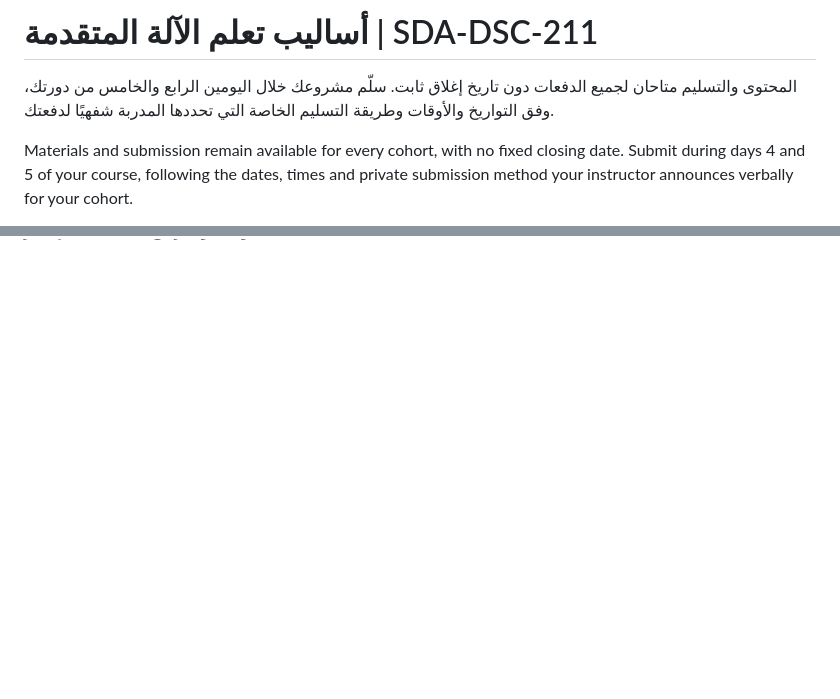
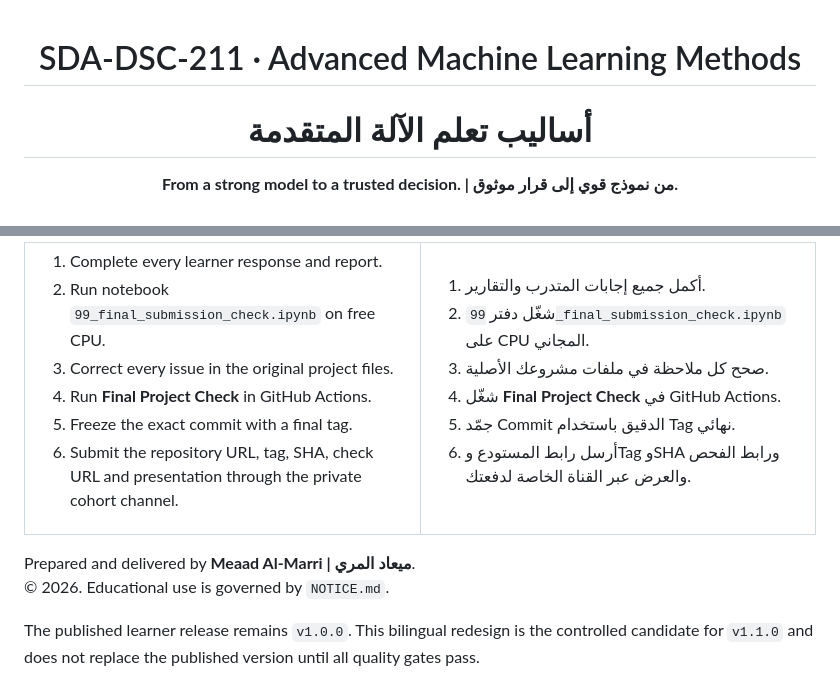
Before and after one commit to almiyead-rgb/advanced-machine-learning-methods-sda-dsc-211, a Markdown page: README.md, 2 parts joined by grey strips. GitHub-like rendering; blank space fills up the shorter version.

Commit message:
Replace course README with side-by-side bilingual version

```diff
--- a/README.md
+++ b/README.md
@@ -1,6 +1,7 @@
-# أساليب تعلم الآلة المتقدمة | SDA-DSC-211
+<div align="center">
 
-المحتوى والتسليم متاحان لجميع الدفعات دون تاريخ إغلاق ثابت. سلّم مشروعك خلال اليومين الرابع والخامس من دورتك، وفق التواريخ والأوقات وطريقة التسليم الخاصة التي تحددها المدربة شفهيًا لدفعتك.
+# SDA-DSC-211 · Advanced Machine Learning Methods
+# أساليب تعلم الآلة المتقدمة
 
-Materials and submission remain available for every cohort, with no fixed closing date. Submit during days 4 and 5 of your course, following the dates, times and private submission method your instructor announces verbally for your cohort.
+**From a strong model to a trusted decision. | من نموذج قوي إلى قرار موثوق.**
 
@@ -34,0 +134,25 @@ Prepared and delivered by **ميعاد المري | Meaad Al-Marri** · [حقو
+1. Complete every learner response and report.
+2. Run notebook `99_final_submission_check.ipynb` on free CPU.
+3. Correct every issue in the original project files.
+4. Run **Final Project Check** in GitHub Actions.
+5. Freeze the exact commit with a final tag.
+6. Submit the repository URL, tag, SHA, check URL and presentation through the private cohort channel.
+
+</td>
+<td width="50%" valign="top" dir="rtl">
+
+1. أكمل جميع إجابات المتدرب والتقارير.
+2. شغّل دفتر `99_final_submission_check.ipynb` على CPU المجاني.
+3. صحح كل ملاحظة في ملفات مشروعك الأصلية.
+4. شغّل **Final Project Check** في GitHub Actions.
+5. جمّد Commit الدقيق باستخدام Tag نهائي.
+6. أرسل رابط المستودع وTag وSHA ورابط الفحص والعرض عبر القناة الخاصة لدفعتك.
+
+</td>
+</tr>
+</table>
+
+Prepared and delivered by **Meaad Al-Marri | ميعاد المري**.
+© 2026. Educational use is governed by `NOTICE.md`.
+
+The published learner release remains `v1.0.0`. This bilingual redesign is the controlled candidate for `v1.1.0` and does not replace the published version until all quality gates pass.
```
Also changed, not shown: other parts of README.md (+115 -17 lines).
